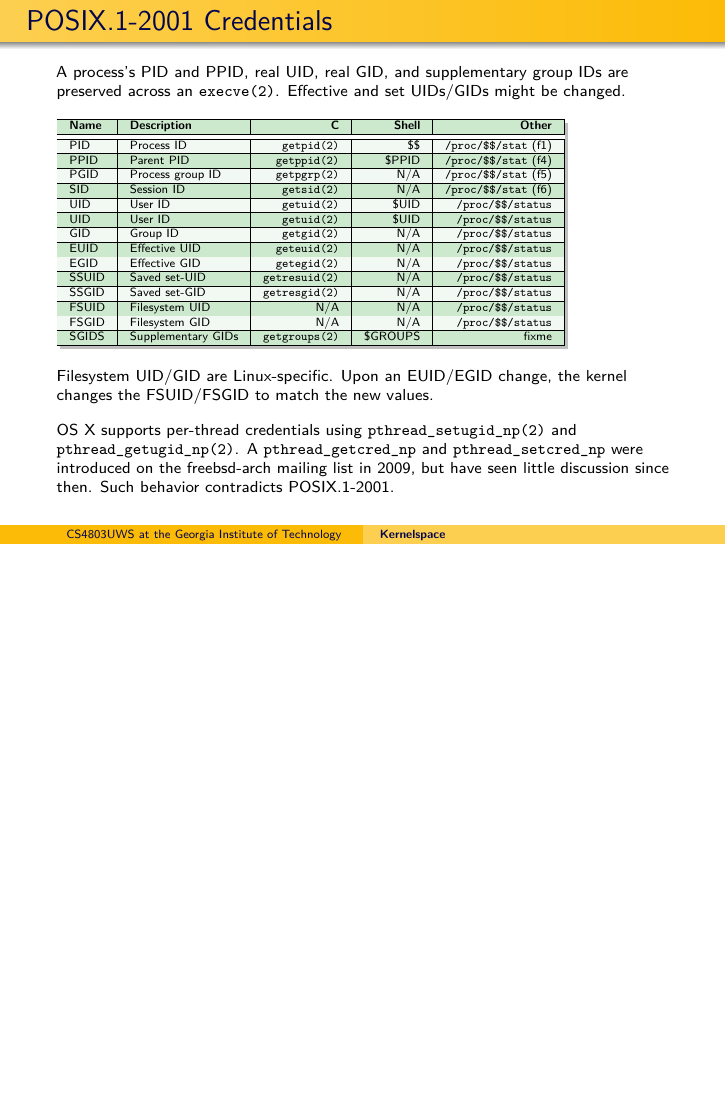
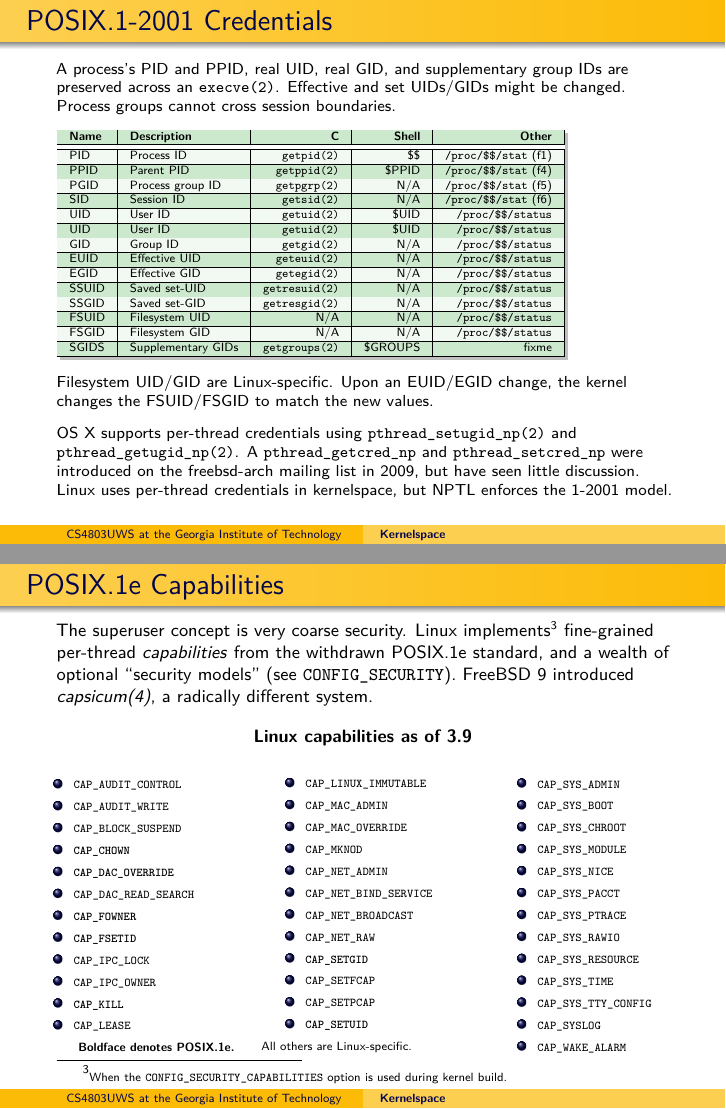
Before and after one commit to dankamongmen/unix-weapons-school, LaTeX slides (kernelspace.tex): page 3 of 3 before the commit and pages 3 and 4 of 4 after it, the two joined at a grey line, the shorter picture padded with empty space. Compiled offline with pdfLaTeX.

Commit message:
capabilities page

```diff
--- a/kernelspace.tex
+++ b/kernelspace.tex
@@ -62,7 +67,7 @@ in terms of {\tt clone(2)}.
 \begin{frame}{POSIX.1-2001 Credentials}
 \scriptsize{A process's PID and PPID, real UID, real GID, and supplementary group IDs are
 preserved across an {\tt execve(2)}. Effective and set UIDs/GIDs might be
-changed.}
+changed. Process groups cannot cross session boundaries.}
 \vfill
 \begin{tikzpicture}
 \node[drop shadow,fill=white,inner sep=0pt]
@@ -111,8 +116,79 @@ the kernel changes the FSUID/FSGID to match the new values.}
 \scriptsize{OS X supports per-thread credentials using {\tt
 pthread\_setugid\_np(2)} and {\tt pthread\_getugid\_np(2)}. A {\tt
 pthread\_getcred\_np} and {\tt pthread\_setcred\_np} were introduced on the
-freebsd-arch mailing list in 2009, but have seen little discussion since then.
-Such behavior contradicts POSIX.1-2001.}
+freebsd-arch mailing list in 2009, but have seen little discussion. Linux
+uses per-thread credentials in kernelspace, but NPTL enforces the 1-2001
+model.}
+\end{frame}
+
+\begin{frame}{POSIX.1e Capabilities}
+\footnotesize{The superuser concept is very coarse security. Linux
+implements\footnote{\tiny{When the {\tt CONFIG\_SECURITY\_CAPABILITIES} option is used during kernel build.}}
+fine-grained per-thread \textit{capabilities} from the withdrawn POSIX.1e standard, and a
+wealth of optional ``security models'' (see {\tt CONFIG\_SECURITY}). FreeBSD 9
+introduced \textit{capsicum(4)}, a radically different system.}
+\begin{center}\footnotesize{\textbf{Linux capabilities as of 3.9}}\end{center}
+\tiny{
+\begin{columns}
+\begin{column}{.33\textwidth}
+{\tt
+\begin{itemize}
+\item CAP\_AUDIT\_CONTROL
+\item CAP\_AUDIT\_WRITE
+\item CAP\_BLOCK\_SUSPEND
+\item \textbf{CAP\_CHOWN}
+\item \textbf{CAP\_DAC\_OVERRIDE}
+\item CAP\_DAC\_READ\_SEARCH
+\item \textbf{CAP\_FOWNER}
+\item \textbf{CAP\_FSETID}
+\item CAP\_IPC\_LOCK
+\item CAP\_IPC\_OWNER
+\item \textbf{CAP\_KILL}
+\item CAP\_LEASE
+\end{itemize}
+}
+\hfill \textbf{Boldface denotes POSIX.1e.}
+\end{column}
+\begin{column}{.33\textwidth}
+{\tt
+\begin{itemize}
+\item CAP\_LINUX\_IMMUTABLE
+\item CAP\_MAC\_ADMIN
+\item CAP\_MAC\_OVERRIDE
+\item CAP\_MKNOD
+\item CAP\_NET\_ADMIN
+\item CAP\_NET\_BIND\_SERVICE
+\item CAP\_NET\_BROADCAST
+\item CAP\_NET\_RAW
+\item \textbf{CAP\_SETGID}
+\item CAP\_SETFCAP
+\item CAP\_SETPCAP
+\item \textbf{CAP\_SETUID}
+\end{itemize}
+}
+All others are Linux-specific.
+\end{column}
+\begin{column}{.33\textwidth}
+{\tt
+\begin{itemize}
+\item CAP\_SYS\_ADMIN
+\item CAP\_SYS\_BOOT
+\item CAP\_SYS\_CHROOT
+\item CAP\_SYS\_MODULE
+\item CAP\_SYS\_NICE
+\item CAP\_SYS\_PACCT
+\item CAP\_SYS\_PTRACE
+\item CAP\_SYS\_RAWIO
+\item CAP\_SYS\_RESOURCE
+\item CAP\_SYS\_TIME
+\item CAP\_SYS\_TTY\_CONFIG
+\item CAP\_SYSLOG
+\item CAP\_WAKE\_ALARM
+\end{itemize}
+}
+\end{column}
+\end{columns}
+}
 \end{frame}
 
 \end{document}
```
Also changed, not shown: kernelspace.tex (13 more changed lines).
